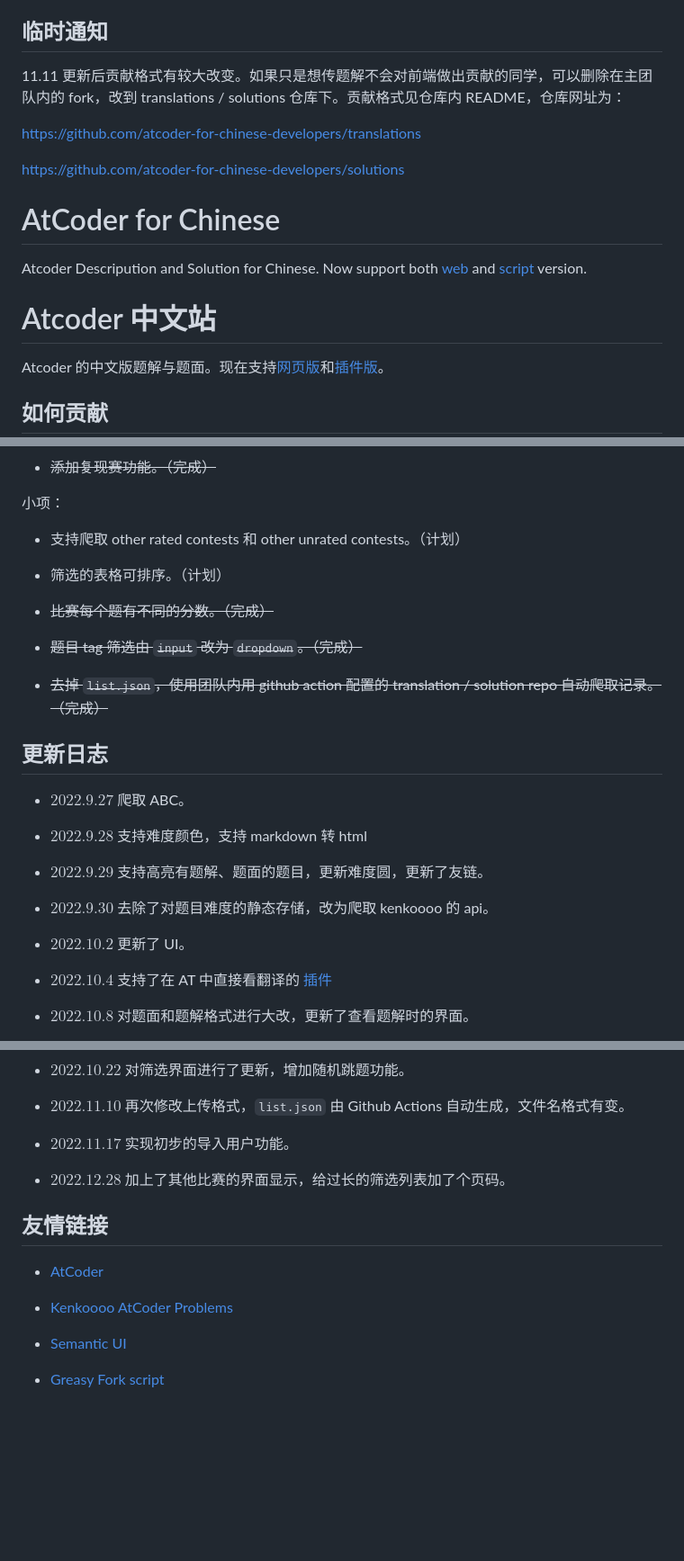
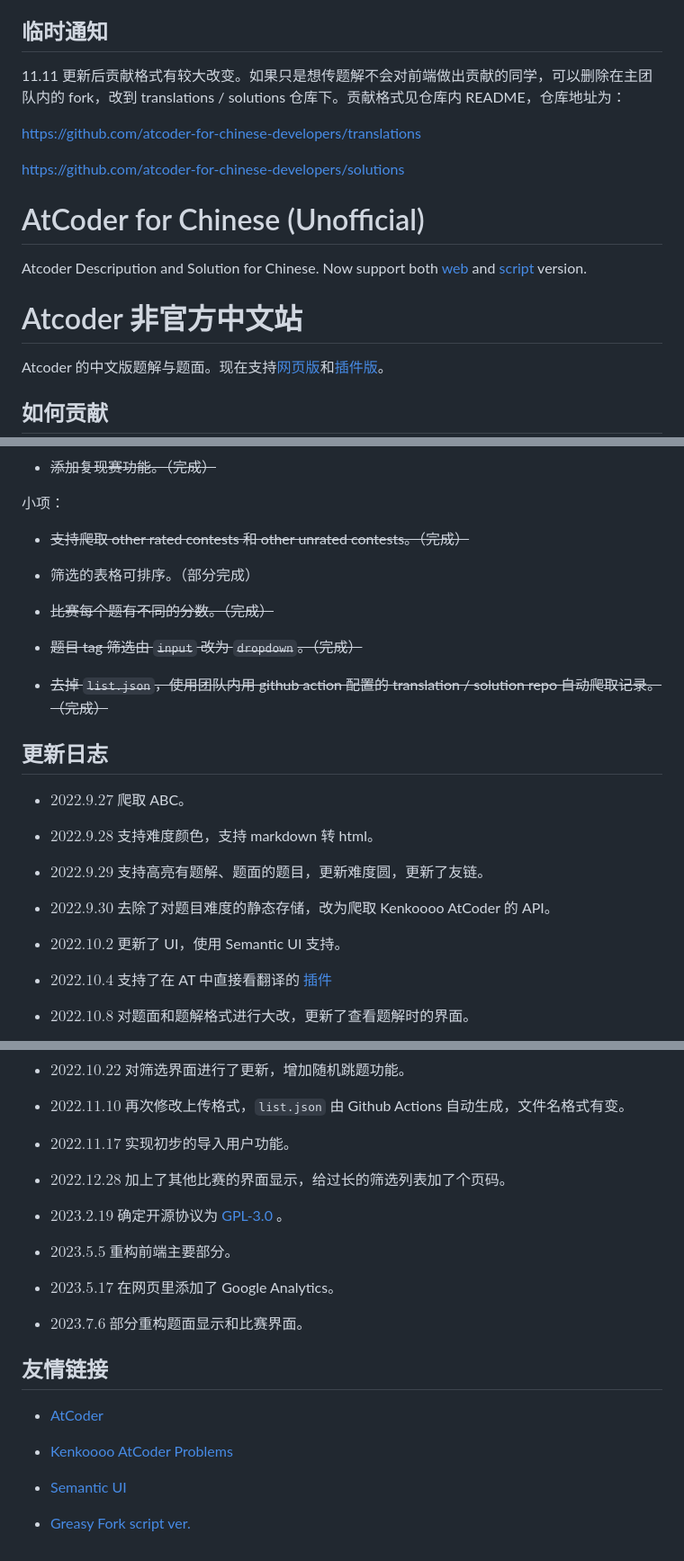
Before and after one commit to atcoder-for-chinese-developers/atcoder-for-chinese, a Markdown page: README.md, 3 parts joined by grey strips. Shown at 90% size. Drawn GitHub-style; blank space fills up the shorter version.

Commit message:
upd README

```diff
--- a/README.md
+++ b/README.md
@@ -14,17 +14,17 @@
 
 ## 临时通知
 
-11.11 更新后贡献格式有较大改变。如果只是想传题解不会对前端做出贡献的同学，可以删除在主团队内的 fork，改到 translations / solutions 仓库下。贡献格式见仓库内 README，仓库网址为：
+11.11 更新后贡献格式有较大改变。如果只是想传题解不会对前端做出贡献的同学，可以删除在主团队内的 fork，改到 translations / solutions 仓库下。贡献格式见仓库内 README，仓库地址为：
 
 <https://github.com/atcoder-for-chinese-developers/translations>
 
 <https://github.com/atcoder-for-chinese-developers/solutions>
 
-# AtCoder for Chinese
+# AtCoder for Chinese (Unofficial)
 
 Atcoder Descripution and Solution for Chinese. Now support both [web](https://atcoder-for-chinese-developers.github.io/atcoder-for-chinese/) and [script](https://greasyfork.org/zh-CN/scripts/452449-atcoder-%E4%B8%AD%E6%96%87%E5%8A%A9%E6%89%8B) version.
 
-# Atcoder 中文站
+# Atcoder 非官方中文站
 
 Atcoder 的中文版题解与题面。现在支持[网页版](https://atcoder-for-chinese-developers.github.io/atcoder-for-chinese/)和[插件版](https://greasyfork.org/zh-CN/scripts/452449-atcoder-%E4%B8%AD%E6%96%87%E5%8A%A9%E6%89%8B)。
 
@@ -108,9 +110,9 @@ Markdown 文件内写入题解/题面内容，题解没有特定格式要求。
 
 小项：
 
-- 支持爬取 other rated contests 和 other unrated contests。（计划）
+- ~~支持爬取 other rated contests 和 other unrated contests。（完成）~~
 
-- 筛选的表格可排序。（计划）
+- 筛选的表格可排序。（部分完成）
 
 - ~~比赛每个题有不同的分数。（完成）~~
 
@@ -122,13 +124,13 @@ Markdown 文件内写入题解/题面内容，题解没有特定格式要求。
 
 - $2022.9.27$ 爬取 ABC。
 
-- $2022.9.28$ 支持难度颜色，支持 markdown 转 html
+- $2022.9.28$ 支持难度颜色，支持 markdown 转 html。
 
 - $2022.9.29$ 支持高亮有题解、题面的题目，更新难度圆，更新了友链。
 
-- $2022.9.30$ 去除了对题目难度的静态存储，改为爬取 kenkoooo 的 api。
+- $2022.9.30$ 去除了对题目难度的静态存储，改为爬取 Kenkoooo AtCoder 的 API。
 
-- $2022.10.2$ 更新了 UI。
+- $2022.10.2$ 更新了 UI，使用 Semantic UI 支持。
 
 - $2022.10.4$ 支持了在 AT 中直接看翻译的 [插件](https://github.com/atcoder-for-chinese-developers/notwt-atcoder-for-chinese-helper)
 
@@ -154,5 +156,13 @@ Markdown 文件内写入题解/题面内容，题解没有特定格式要求。
 
 - $2022.12.28$ 加上了其他比赛的界面显示，给过长的筛选列表加了个页码。
 
+- $2023.2.19$ 确定开源协议为 [GPL-3.0](https://github.com/atcoder-for-chinese-developers/atcoder-for-chinese/blob/main/LICENSE) 。
+
+- $2023.5.5$ 重构前端主要部分。
+
+- $2023.5.17$ 在网页里添加了 Google Analytics。
+
+- $2023.7.6$ 部分重构题面显示和比赛界面。
+
 ## 友情链接
 
@@ -162,4 +172,4 @@ Markdown 文件内写入题解/题面内容，题解没有特定格式要求。
 
 - [Semantic UI](https://semantic-ui.com)
 
-- [Greasy Fork script](https://greasyfork.org/zh-CN/scripts/452449-atcoder-%E4%B8%AD%E6%96%87%E5%8A%A9%E6%89%8B)
+- [Greasy Fork script ver.](https://greasyfork.org/zh-CN/scripts/452449-atcoder-%E4%B8%AD%E6%96%87%E5%8A%A9%E6%89%8B)
```
Also changed, not shown: other parts of README.md (+3 -1 lines).
